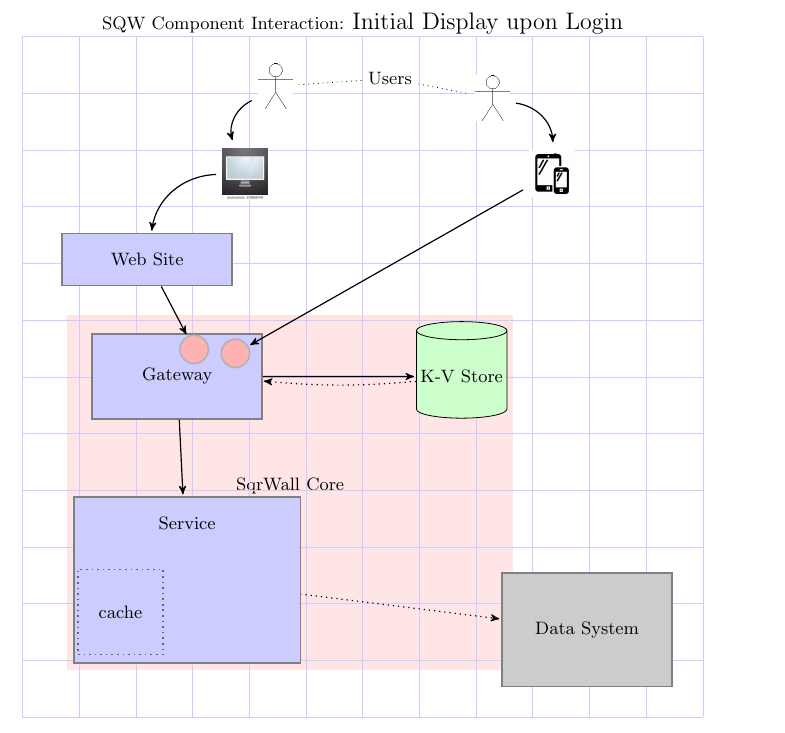
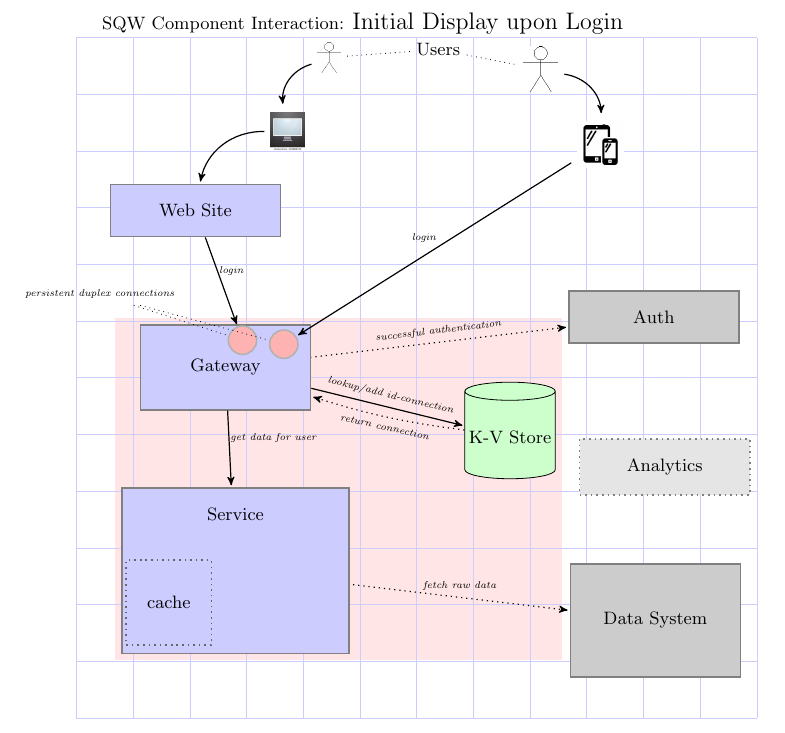
Before and after one commit to KingCode/tikz-stuff, a LaTeX document (sqw/UserLoggedIn/UserLoggedIn.tex): part of the page, cut so that both start at the same text. Compiled offline with pdfLaTeX.

Commit message:
sqw login

```diff
--- a/sqw/UserLoggedIn/UserLoggedIn.tex
+++ b/sqw/UserLoggedIn/UserLoggedIn.tex
@@ -24,7 +24,7 @@
 % ensures that the paper size is a4, the fonts are typeset at the size 12p
 % and the equation numbers are on the left side
 %
-\usepackage{graphicx}
+\usepackage{graphicx,showexpl,listings}
 \usepackage{tikz}
 \usetikzlibrary{shapes.symbols,
 		shapes.geometric,
@@ -50,12 +50,19 @@
 					draw=black!50,fill=blue!20,thick,
 					minimum width=3cm,
 					inner sep=10pt},
+			outsys/.style={component, fill=black!20},
+			unused/.style={component,fill=black!10,dotted},
 			inlay/.style={
 					rectangle,
 					draw=black!60,thick,dotted,
 					minimum size=15mm,
 					inner sep=2pt},
-			every label/.style=red,
+			%every label/.style=red,
+			tinyfont/.style={font=\it\tiny},
+		      elab/.style={above,tinyfont},
+			elabb/.style={below,tinyfont},
+			elabs/.style={above,sloped,tinyfont},
+			elabbs/.style={below,sloped,tinyfont},
 			end point/.style={circle,fill=red!30,draw=black!30,thick,
 						 inner sep=1pt,
 						 minimum size=5mm},
@@ -75,10 +82,10 @@
 	\path[help lines, blue!20, draw] grid (12,12);
 
 %%  -------------- STICK USER 1 ------------------------------ %%
-	\node [xshift=70pt, yshift=-25pt] (user1) at (2, 12)
-		{ \includegraphics[width=0.6cm]{../img/stick.png}};
+	\node [xshift=70pt, yshift=-10pt] (user1) at (2, 12)
+		{ \includegraphics[width=0.4cm]{../img/stick.png}};
 	\node [below right=of user1,xshift=-70pt, yshift=15pt] (desktop)
-		{ \includegraphics[width=0.8cm]{../img/desktop.jpg}}
+		{ \includegraphics[width=0.6cm]{../img/desktop.jpg}}
 		edge[pre, bend left] (user1);
 
 %%  -------------- STICK USER 2 ------------------------------ %%
@@ -108,35 +115,49 @@
 %% -------------------------------- CONNECTIONS ----------------- %%
 	\node[end point, above=of gateway, xshift=0.3cm,yshift=-1.55cm]
 							(conn1)	{}
-		edge[pre] (web);
+		edge[pre] node[elab,xshift=5pt] {login} (web);
 	\node[end point, right=of conn1, xshift=-.8cm,yshift=-2pt]
 							(conn2)	{}
-		edge[pre] (mobile);
+		edge[pre] node[elab,xshift=-5pt] {login} (mobile);
+
+	%% Connections Label
+	\node[left=of conn1,tinyfont, xshift=5pt,yshift=23pt] {persistent duplex connections}
+		edge[this is] (conn1)
+		edge[this is] (conn2);
+
 
 %% --------------------------------- KV Store ---------------------- %%
-	\node[database, right=of gateway, xshift=1.7cm] (kvstore) {K-V Store}
-		edge[pre] (gateway)
-		edge[post,returning] (gateway_kvback);
+	\node[database, right=of gateway, xshift=1.7cm,yshift=-35pt] (kvstore) {K-V Store}
+		edge[pre] node [elabs]	{lookup/add id-connection}	(gateway)
+		edge[post,returning] node[elabbs] {return connection} (gateway);
 
 %% ---------------------------------- SERVICE ---------------------- %%
 	\node[component, below=of gateway,
 			minimum width=4cm, xshift=5pt, yshift=-10pt,
 			text depth=2cm] (service) {Service}
-		edge[pre] (gateway);
+		edge[pre] node[elab,xshift=22pt] {get data for user} (gateway);
 	\node[inlay, above=of service,
 		  yshift=-3.8cm,xshift=-1cm-5pt] (cache) {cache};
 
+%% ----------------------------------- ANALYTICS SYS ---------------- %%
+	\node[unused, right=of gateway, xshift=4cm-8pt,yshift=-50pt] {Analytics};
+
+
 %% ----------------------------------- DATASYS ---------------------- %%
-	\node[component, right=of service, fill=black!20,
+	\node[outsys, right=of service,
 			minimum height=2cm,
-			xshift=2cm+15pt,yshift=-25pt] {Data System}
-		edge[pre,dotted] (service);
+			xshift=2cm+10pt+15pt,yshift=-25pt] {Data System}
+		edge[pre,dotted] node[elab] {fetch raw data} (service);
 
-%% ------------------------------------ BACGROUND ----------------- %%
+%% ------------------------------------ AUTHSYS ---------------------- %%
+	\node[outsys, above right=of gateway, xshift=3cm+15pt,yshift=-1cm-10pt] {Auth}
+		edge[pre,dotted] node[elabs] {successful authentication} (gateway);
+
+%% ------------------------------------ BACKGROUND ----------------- %%
 	\begin{pgfonlayer}{background}
-		\node [fill=red!10,align=left,
+		\node [fill=red!10,
 				fit=(gateway) (gateway_kvback) (kvstore) (service)]
-			{SqrWall Core};
+			{};
 	\end{pgfonlayer}
 \end{tikzpicture}
 
```
Also changed, not shown: sqw/UserLoggedIn/UserLoggedIn.tex (4 more changed lines).
